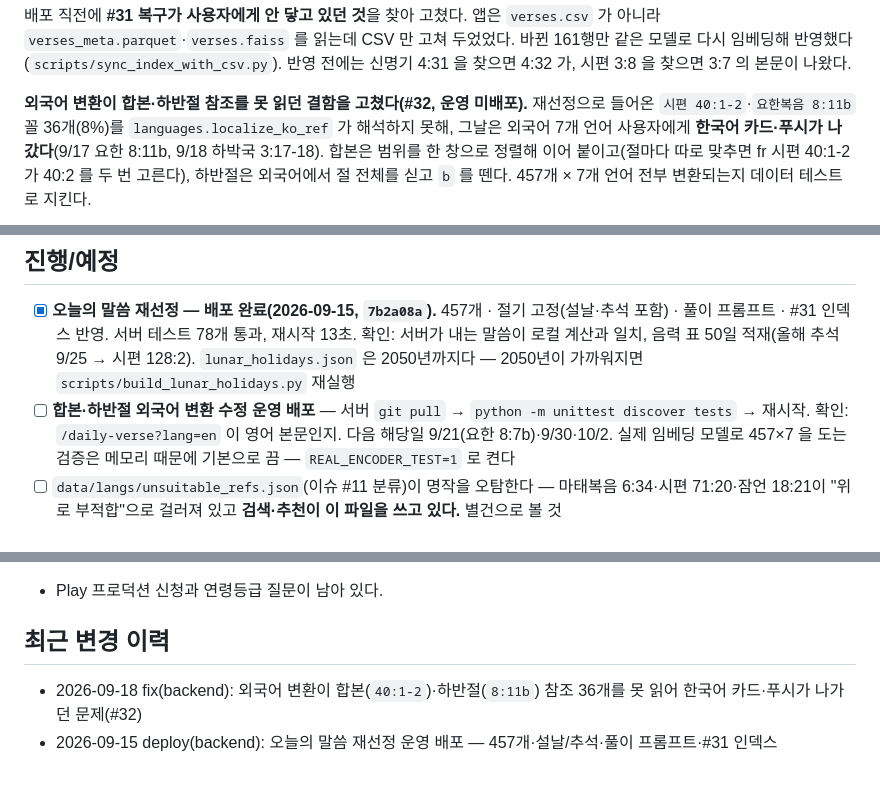
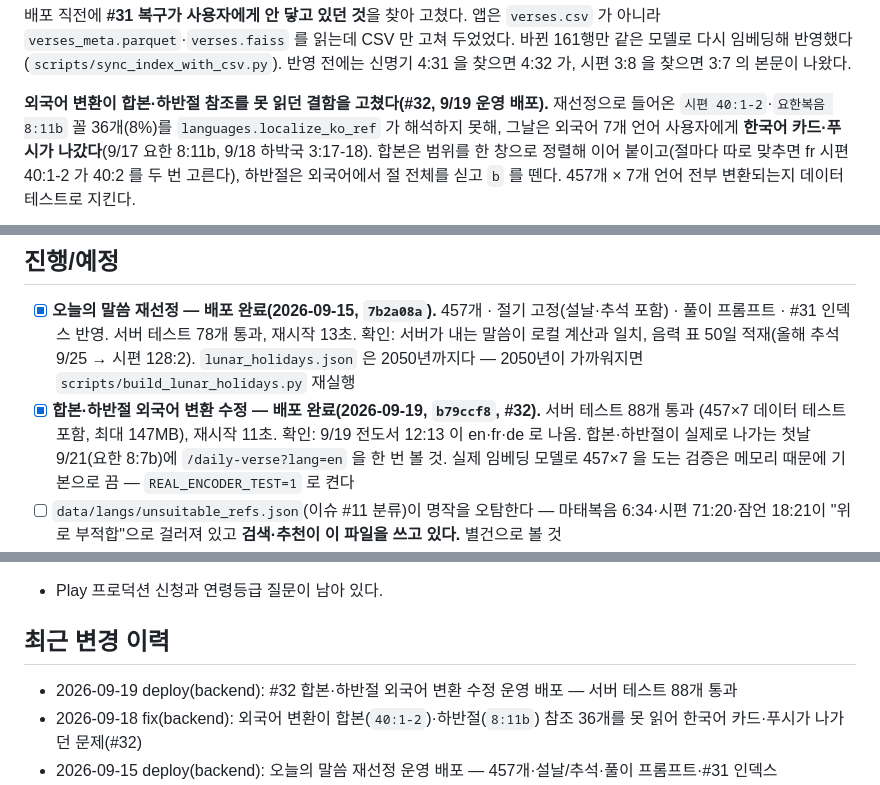
Before and after one commit to sunghong32/WithGod, a Markdown page: docs/STATUS.md, 3 parts joined by grey strips. GitHub-like rendering.

Commit message:
docs: #32 합본·하반절 외국어 변환 수정 운영 배포 반영

```diff
--- a/docs/STATUS.md
+++ b/docs/STATUS.md
@@ -27,7 +27,7 @@
 다시 임베딩해 반영했다(`scripts/sync_index_with_csv.py`). 반영 전에는 신명기 4:31 을 찾으면 4:32 가,
 시편 3:8 을 찾으면 3:7 의 본문이 나왔다.
 
-**외국어 변환이 합본·하반절 참조를 못 읽던 결함을 고쳤다(#32, 운영 미배포).** 재선정으로 들어온
+**외국어 변환이 합본·하반절 참조를 못 읽던 결함을 고쳤다(#32, 9/19 운영 배포).** 재선정으로 들어온
 `시편 40:1-2`·`요한복음 8:11b` 꼴 36개(8%)를 `languages.localize_ko_ref` 가 해석하지 못해, 그날은
 외국어 7개 언어 사용자에게 **한국어 카드·푸시가 나갔다**(9/17 요한 8:11b, 9/18 하박국 3:17-18).
 합본은 범위를 한 창으로 정렬해 이어 붙이고(절마다 따로 맞추면 fr 시편 40:1-2 가 40:2 를 두 번 고른다),
@@ -47,8 +47,9 @@ iOS 는 1.5.0 이 App Store 공개 상태(2026-08-11 릴리스).
       풀이 프롬프트 · #31 인덱스 반영. 서버 테스트 78개 통과, 재시작 13초.
       확인: 서버가 내는 말씀이 로컬 계산과 일치, 음력 표 50일 적재(올해 추석 9/25 → 시편 128:2).
       `lunar_holidays.json` 은 2050년까지다 — 2050년이 가까워지면 `scripts/build_lunar_holidays.py` 재실행
-- [ ] **합본·하반절 외국어 변환 수정 운영 배포** — 서버 `git pull` → `python -m unittest discover tests` → 재시작.
-      확인: `/daily-verse?lang=en` 이 영어 본문인지. 다음 해당일 9/21(요한 8:7b)·9/30·10/2.
+- [x] **합본·하반절 외국어 변환 수정 — 배포 완료(2026-09-19, `b79ccf8`, #32).** 서버 테스트 88개 통과
+      (457×7 데이터 테스트 포함, 최대 147MB), 재시작 11초. 확인: 9/19 전도서 12:13 이 en·fr·de 로 나옴.
+      합본·하반절이 실제로 나가는 첫날 9/21(요한 8:7b)에 `/daily-verse?lang=en` 을 한 번 볼 것.
       실제 임베딩 모델로 457×7 을 도는 검증은 메모리 때문에 기본으로 끔 — `REAL_ENCODER_TEST=1` 로 켠다
 - [ ] `data/langs/unsuitable_refs.json`(이슈 #11 분류)이 명작을 오탐한다 —
       마태복음 6:34·시편 71:20·잠언 18:21이 "위로 부적합"으로 걸러져 있고
@@ -93,6 +94,7 @@ iOS 는 1.5.0 이 App Store 공개 상태(2026-08-11 릴리스).
 
 ## 최근 변경 이력
 
+- 2026-09-19 deploy(backend): #32 합본·하반절 외국어 변환 수정 운영 배포 — 서버 테스트 88개 통과
 - 2026-09-18 fix(backend): 외국어 변환이 합본(`40:1-2`)·하반절(`8:11b`) 참조 36개를 못 읽어 한국어 카드·푸시가 나가던 문제(#32)
 - 2026-09-15 deploy(backend): 오늘의 말씀 재선정 운영 배포 — 457개·설날/추석·풀이 프롬프트·#31 인덱스
 - 2026-09-15 fix(backend): #31 복구를 검색 인덱스(parquet·faiss)까지 반영 — 161행 재임베딩
```
Also changed, not shown: other parts of docs/STATUS.md (+1 -1 lines).
